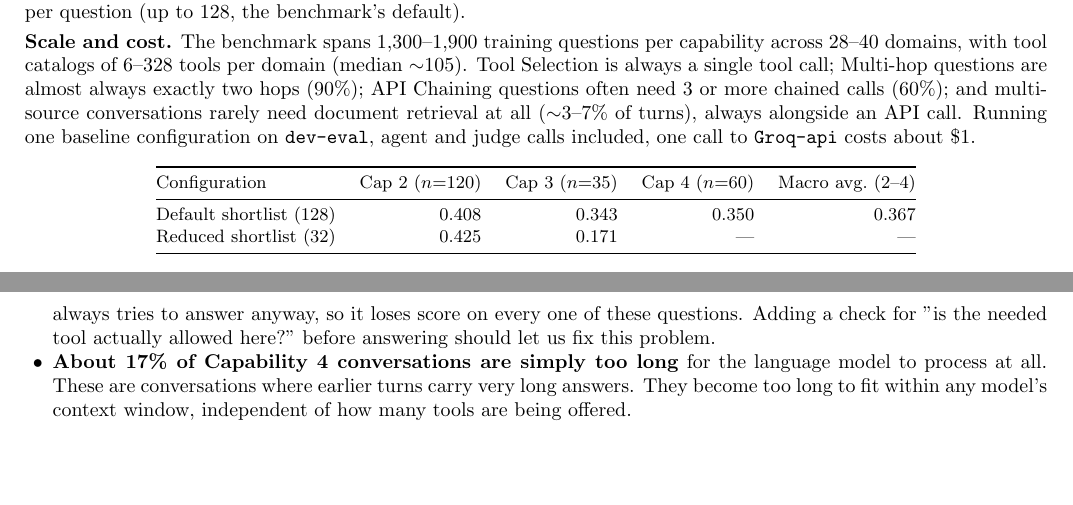
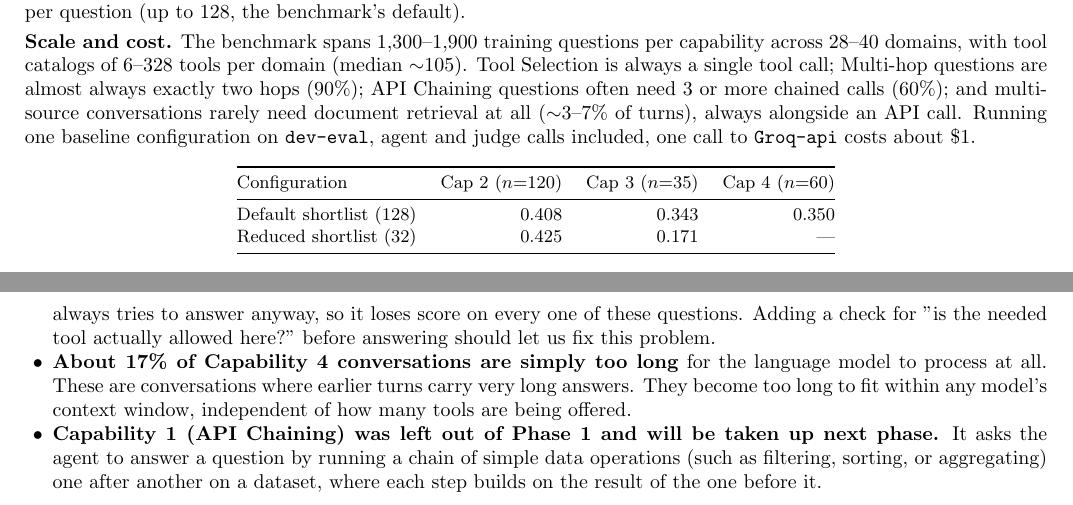
Before and after one commit to Anurag-1205/VAKRA-Advanced, a LaTeX document (report/phase1_report.tex): two parts of pages 1 and 2 of 2, joined at a grey line, cut so that both start at the same text, the shorter picture padded with empty space. Compiled offline with pdfLaTeX.

Commit message:
Cap 1 added

```diff
--- a/report/phase1_report.tex
+++ b/report/phase1_report.tex
@@ -59,12 +59,12 @@ included, one call to \texttt{Groq-api} costs about \$1.
 \begin{table}[h!]
 \centering\small
 \vspace{-0.3em}
-\begin{tabular}{@{}lrrrr@{}}
+\begin{tabular}{@{}lrrr@{}}
 \toprule
-Configuration & Cap 2 ($n{=}120$) & Cap 3 ($n{=}35$) & Cap 4 ($n{=}60$) & Macro avg.\ (2--4) \\
+Configuration & Cap 2 ($n{=}120$) & Cap 3 ($n{=}35$) & Cap 4 ($n{=}60$) \\
 \midrule
-Default shortlist (128) & 0.408 & 0.343 & 0.350 & 0.367 \\
-Reduced shortlist (32)  & 0.425 & 0.171 & --- & --- \\
+Default shortlist (128) & 0.408 & 0.343 & 0.350 \\
+Reduced shortlist (32)  & 0.425 & 0.171 & --- \\
 \bottomrule
 \end{tabular}
 \caption{\small Baseline score on \texttt{dev-eval}. 95\% CI half-widths $\approx\pm0.09$ (Cap 2),
@@ -99,6 +99,10 @@ allowed here?" before answering should let us fix this problem.
 \item \textbf{About 17\% of Capability 4 conversations are simply too long} for the language
 model to process at all. These are conversations where earlier turns carry very long answers.
 They become too long to fit within any model's context window, independent of how many tools are being offered.
+\item \textbf{Capability 1 (API Chaining) was left out of Phase 1 and will be taken up next phase.} It
+asks the agent to answer a question by running a chain of simple data operations (such as
+filtering, sorting, or aggregating) one after another on a dataset, where each step builds on
+the result of the one before it.
 \end{itemize}
 
 \end{document}
```
